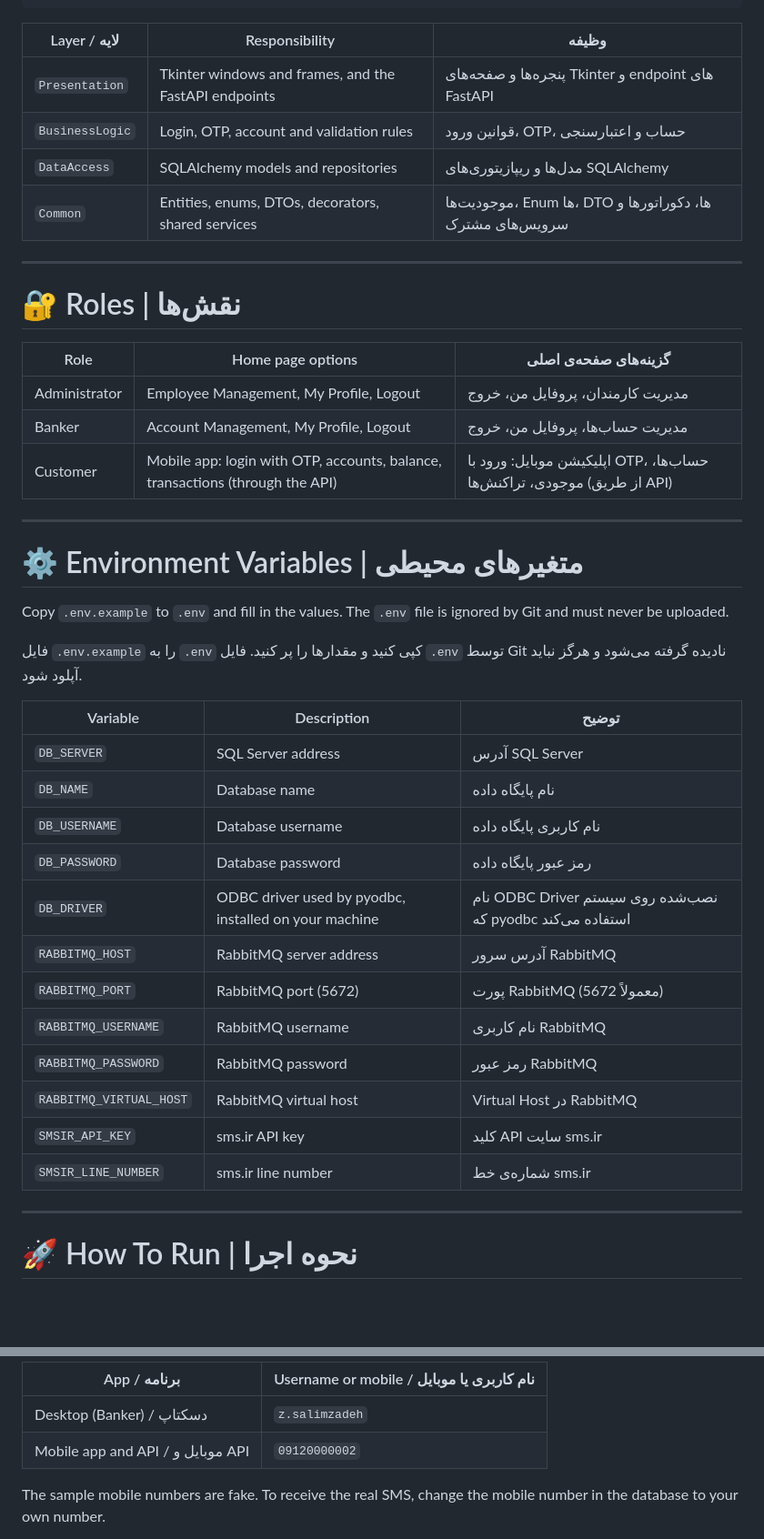
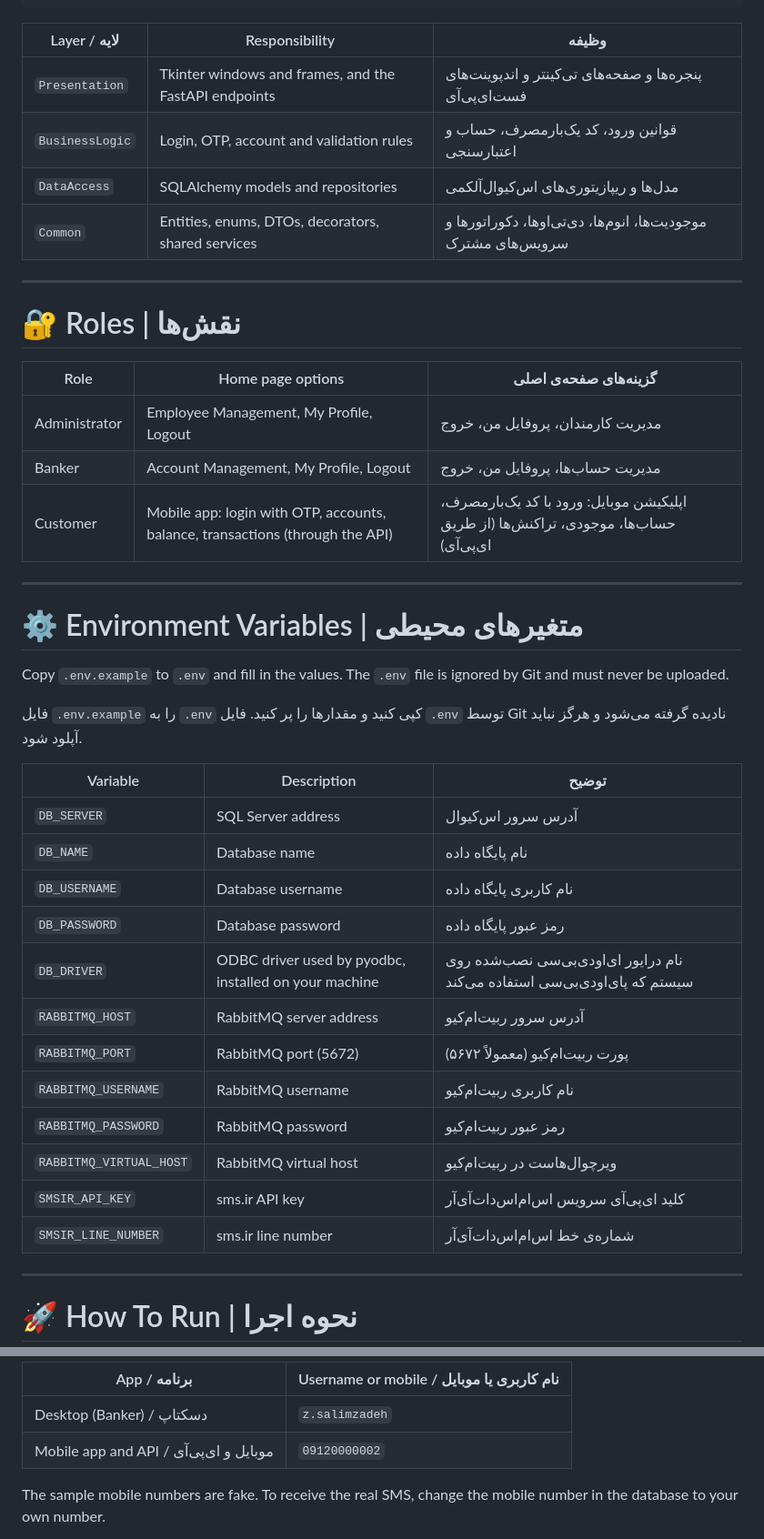
Before and after one commit to zahrasalimzadeh/CoreBanking, a Markdown page: README.md, 2 parts joined by grey strips. Shown at 91% size. Rendered like a GitHub page; blank space fills up the shorter version.

```diff
--- a/README.md
+++ b/README.md
@@ -545,10 +545,10 @@ CoreBanking/
 
 | Layer / لایه    | Responsibility                                          | وظیفه                                                     |
 |-----------------|---------------------------------------------------------|-----------------------------------------------------------|
-| `Presentation`  | Tkinter windows and frames, and the FastAPI endpoints   | پنجره‌ها و صفحه‌های Tkinter و endpoint های FastAPI        |
-| `BusinessLogic` | Login, OTP, account and validation rules                | قوانین ورود، OTP، حساب و اعتبارسنجی                       |
-| `DataAccess`    | SQLAlchemy models and repositories                      | مدل‌ها و ریپازیتوری‌های SQLAlchemy                        |
-| `Common`        | Entities, enums, DTOs, decorators, shared services      | موجودیت‌ها، Enum ها، DTO ها، دکوراتورها و سرویس‌های مشترک |
+| `Presentation`  | Tkinter windows and frames, and the FastAPI endpoints   | پنجره‌ها و صفحه‌های تی‌کینتر و اندپوینت‌های فست‌ای‌پی‌آی |
+| `BusinessLogic` | Login, OTP, account and validation rules                | قوانین ورود، کد یک‌بارمصرف، حساب و اعتبارسنجی             |
+| `DataAccess`    | SQLAlchemy models and repositories                      | مدل‌ها و ریپازیتوری‌های اس‌کیو‌ال‌آلکمی                    |
+| `Common`        | Entities, enums, DTOs, decorators, shared services      | موجودیت‌ها، انوم‌ها، دی‌تی‌او‌ها، دکوراتورها و سرویس‌های مشترک |
 
 ---
 
@@ -558,7 +558,7 @@ CoreBanking/
 |---------------|-----------------------------------------|-----------------------------------|
 | Administrator | Employee Management, My Profile, Logout | مدیریت کارمندان، پروفایل من، خروج |
 | Banker        | Account Management, My Profile, Logout  | مدیریت حساب‌ها، پروفایل من، خروج  |
-| Customer      | Mobile app: login with OTP, accounts, balance, transactions (through the API) | اپلیکیشن موبایل: ورود با OTP، حساب‌ها، موجودی، تراکنش‌ها (از طریق API) |
+| Customer      | Mobile app: login with OTP, accounts, balance, transactions (through the API) | اپلیکیشن موبایل: ورود با کد یک‌بارمصرف، حساب‌ها، موجودی، تراکنش‌ها (از طریق ای‌پی‌آی) |
 
 ---
 
@@ -574,18 +574,18 @@ Copy `.env.example` to `.env` and fill in the values. The `.env` file is ignored
 
 | Variable                | Description                                           | توضیح                                                      |
 |-------------------------|-------------------------------------------------------|------------------------------------------------------------|
-| `DB_SERVER`             | SQL Server address                                    | آدرس SQL Server                                            |
+| `DB_SERVER`             | SQL Server address                                    | آدرس سرور اس‌کیو‌ال                                         |
 | `DB_NAME`               | Database name                                         | نام پایگاه داده                                            |
 | `DB_USERNAME`           | Database username                                     | نام کاربری پایگاه داده                                     |
 | `DB_PASSWORD`           | Database password                                     | رمز عبور پایگاه داده                                       |
-| `DB_DRIVER`             | ODBC driver used by pyodbc, installed on your machine | نام ODBC Driver نصب‌شده روی سیستم که pyodbc استفاده می‌کند |
-| `RABBITMQ_HOST`         | RabbitMQ server address                               | آدرس سرور RabbitMQ                                         |
-| `RABBITMQ_PORT`         | RabbitMQ port (5672)                                  | پورت RabbitMQ (معمولاً 5672)                               |
-| `RABBITMQ_USERNAME`     | RabbitMQ username                                     | نام کاربری RabbitMQ                                        |
-| `RABBITMQ_PASSWORD`     | RabbitMQ password                                     | رمز عبور RabbitMQ                                          |
-| `RABBITMQ_VIRTUAL_HOST` | RabbitMQ virtual host                                 | Virtual Host در RabbitMQ                                   |
-| `SMSIR_API_KEY`         | sms.ir API key                                        | کلید API سایت sms.ir                                       |
-| `SMSIR_LINE_NUMBER`     | sms.ir line number                                    | شماره‌ی خط sms.ir                                          |
+| `DB_DRIVER`             | ODBC driver used by pyodbc, installed on your machine | نام درایور ای‌او‌دی‌بی‌سی نصب‌شده روی سیستم که پای‌او‌دی‌بی‌سی استفاده می‌کند |
+| `RABBITMQ_HOST`         | RabbitMQ server address                               | آدرس سرور ربیت‌ام‌کیو                                      |
+| `RABBITMQ_PORT`         | RabbitMQ port (5672)                                  | پورت ربیت‌ام‌کیو (معمولاً ۵۶۷۲)                            |
+| `RABBITMQ_USERNAME`     | RabbitMQ username                                     | نام کاربری ربیت‌ام‌کیو                                     |
+| `RABBITMQ_PASSWORD`     | RabbitMQ password                                     | رمز عبور ربیت‌ام‌کیو                                       |
+| `RABBITMQ_VIRTUAL_HOST` | RabbitMQ virtual host                                 | ویرچوال‌هاست در ربیت‌ام‌کیو                                |
+| `SMSIR_API_KEY`         | sms.ir API key                                        | کلید ای‌پی‌آی سرویس اس‌ام‌اس‌دات‌آی‌آر                      |
+| `SMSIR_LINE_NUMBER`     | sms.ir line number                                    | شماره‌ی خط اس‌ام‌اس‌دات‌آی‌آر                               |
 
 ---
 
@@ -654,7 +672,7 @@ Sample logins from `CreateDatabase.sql` (the password of all of them is `123456`
 | App / برنامه                  | Username or mobile / نام کاربری یا موبایل |
 |-------------------------------|-------------------------------------------|
 | Desktop (Banker) / دسکتاپ     | `z.salimzadeh`                            |
-| Mobile app and API / موبایل و API | `09120000002`                         |
+| Mobile app and API / موبایل و ای‌پی‌آی | `09120000002`                         |
 
 The sample mobile numbers are fake. To receive the real SMS, change the mobile number in the database to your own number.
 
```
Also changed, not shown: other parts of README.md (+26 -8 lines), docs/images/interactive-flow-preview.png, 1 other file.
